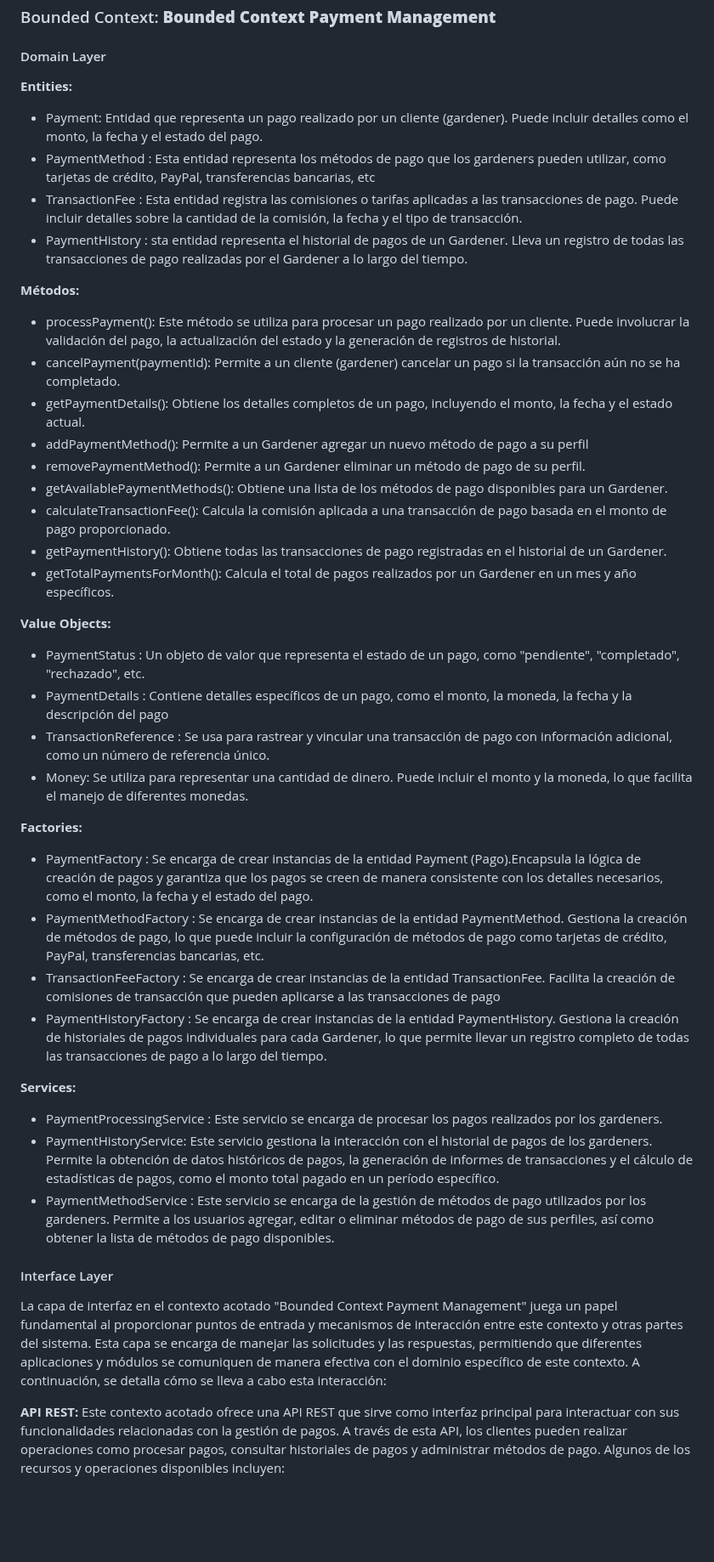
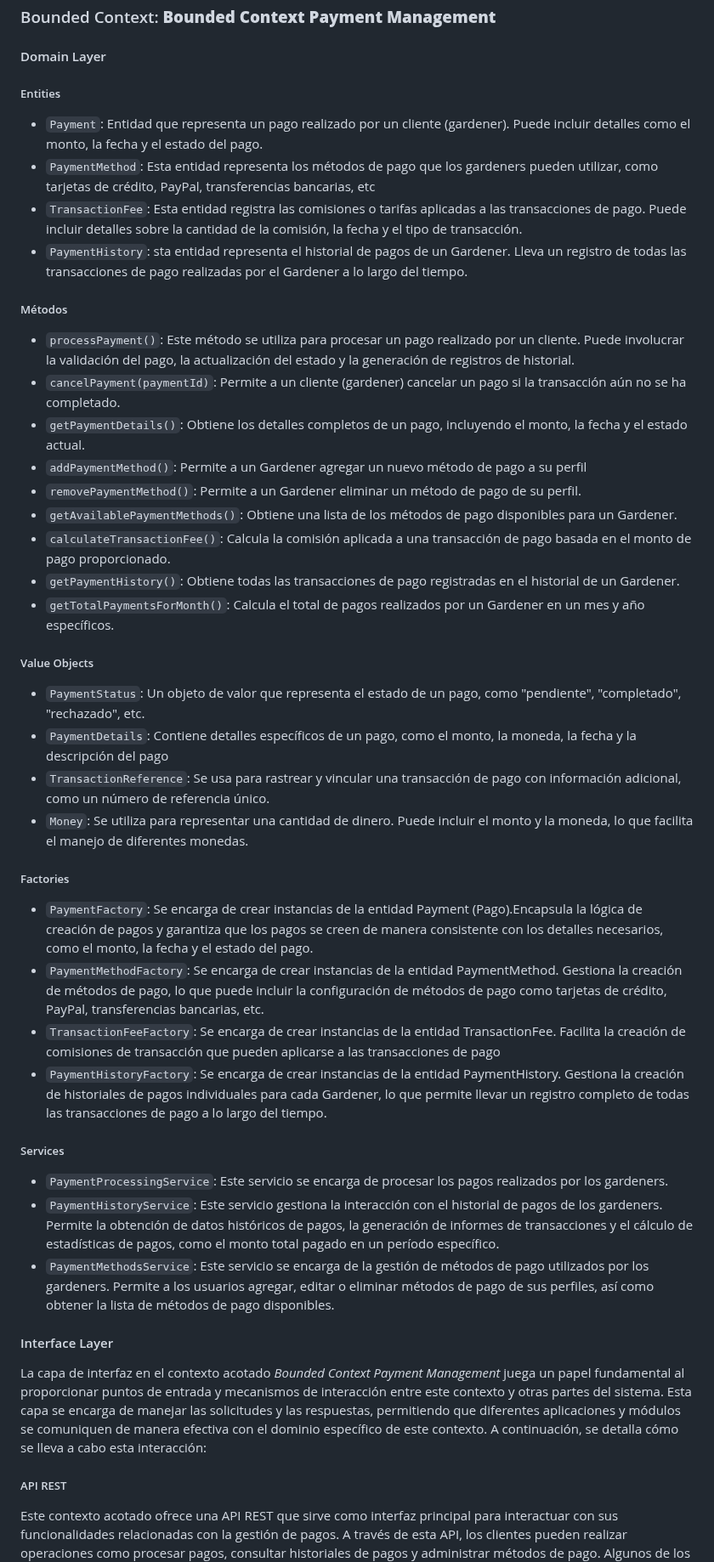
Before and after one commit to nexgeniusupc/plantguard-docs, a Markdown page: docs/chapters/5-tactical-level-software-design.md, the part around one of its changes. Shown at 85% size. Rendered like a GitHub page; blank space fills up the shorter version.

Commit message:
Improved writing styles for Payment Management

```diff
--- a/docs/chapters/5-tactical-level-software-design.md
+++ b/docs/chapters/5-tactical-level-software-design.md
@@ -20,49 +20,50 @@
 
 #### Domain Layer
 
-**Entities:**
+##### Entities
 
-- Payment: Entidad que representa un pago realizado por un cliente (gardener). Puede incluir detalles como el monto, la fecha y el estado del pago.
-- PaymentMethod : Esta entidad representa los métodos de pago que los gardeners pueden utilizar, como tarjetas de crédito, PayPal, transferencias bancarias, etc
-- TransactionFee : Esta entidad registra las comisiones o tarifas aplicadas a las transacciones de pago. Puede incluir detalles sobre la cantidad de la comisión, la fecha y el tipo de transacción.
-- PaymentHistory : sta entidad representa el historial de pagos de un Gardener. Lleva un registro de todas las transacciones de pago realizadas por el Gardener a lo largo del tiempo.
+- `Payment`: Entidad que representa un pago realizado por un cliente (gardener). Puede incluir detalles como el monto, la fecha y el estado del pago.
+- `PaymentMethod`: Esta entidad representa los métodos de pago que los gardeners pueden utilizar, como tarjetas de crédito, PayPal, transferencias bancarias, etc
+- `TransactionFee`: Esta entidad registra las comisiones o tarifas aplicadas a las transacciones de pago. Puede incluir detalles sobre la cantidad de la comisión, la fecha y el tipo de transacción.
+- `PaymentHistory`: sta entidad representa el historial de pagos de un Gardener. Lleva un registro de todas las transacciones de pago realizadas por el Gardener a lo largo del tiempo.
 
-**Métodos:**
+##### Métodos
 
-- processPayment(): Este método se utiliza para procesar un pago realizado por un cliente. Puede involucrar la validación del pago, la actualización del estado y la generación de registros de historial.
-- cancelPayment(paymentId): Permite a un cliente (gardener) cancelar un pago si la transacción aún no se ha completado.
-- getPaymentDetails(): Obtiene los detalles completos de un pago, incluyendo el monto, la fecha y el estado actual.
-- addPaymentMethod(): Permite a un Gardener agregar un nuevo método de pago a su perfil
-- removePaymentMethod(): Permite a un Gardener eliminar un método de pago de su perfil.
-- getAvailablePaymentMethods(): Obtiene una lista de los métodos de pago disponibles para un Gardener.
-- calculateTransactionFee(): Calcula la comisión aplicada a una transacción de pago basada en el monto de pago proporcionado.
-- getPaymentHistory(): Obtiene todas las transacciones de pago registradas en el historial de un Gardener.
-- getTotalPaymentsForMonth(): Calcula el total de pagos realizados por un Gardener en un mes y año específicos.
+- `processPayment()`: Este método se utiliza para procesar un pago realizado por un cliente. Puede involucrar la validación del pago, la actualización del estado y la generación de registros de historial.
+- `cancelPayment(paymentId)`: Permite a un cliente (gardener) cancelar un pago si la transacción aún no se ha completado.
+- `getPaymentDetails()`: Obtiene los detalles completos de un pago, incluyendo el monto, la fecha y el estado actual.
+- `addPaymentMethod()`: Permite a un Gardener agregar un nuevo método de pago a su perfil
+- `removePaymentMethod()`: Permite a un Gardener eliminar un método de pago de su perfil.
+- `getAvailablePaymentMethods()`: Obtiene una lista de los métodos de pago disponibles para un Gardener.
+- `calculateTransactionFee()`: Calcula la comisión aplicada a una transacción de pago basada en el monto de pago proporcionado.
+- `getPaymentHistory()`: Obtiene todas las transacciones de pago registradas en el historial de un Gardener.
+- `getTotalPaymentsForMonth()`: Calcula el total de pagos realizados por un Gardener en un mes y año específicos.
 
-**Value Objects:**
+##### Value Objects
 
-- PaymentStatus : Un objeto de valor que representa el estado de un pago, como "pendiente", "completado", "rechazado", etc.
-- PaymentDetails : Contiene detalles específicos de un pago, como el monto, la moneda, la fecha y la descripción del pago
-- TransactionReference : Se usa para rastrear y vincular una transacción de pago con información adicional, como un número de referencia único.
-- Money: Se utiliza para representar una cantidad de dinero. Puede incluir el monto y la moneda, lo que facilita el manejo de diferentes monedas.
+- `PaymentStatus`: Un objeto de valor que representa el estado de un pago, como "pendiente", "completado", "rechazado", etc.
+- `PaymentDetails`: Contiene detalles específicos de un pago, como el monto, la moneda, la fecha y la descripción del pago
+- `TransactionReference`: Se usa para rastrear y vincular una transacción de pago con información adicional, como un número de referencia único.
+- `Money`: Se utiliza para representar una cantidad de dinero. Puede incluir el monto y la moneda, lo que facilita el manejo de diferentes monedas.
 
-**Factories:**
+##### Factories
 
-- PaymentFactory : Se encarga de crear instancias de la entidad Payment (Pago).Encapsula la lógica de creación de pagos y garantiza que los pagos se creen de manera consistente con los detalles necesarios, como el monto, la fecha y el estado del pago.
-- PaymentMethodFactory : Se encarga de crear instancias de la entidad PaymentMethod. Gestiona la creación de métodos de pago, lo que puede incluir la configuración de métodos de pago como tarjetas de crédito, PayPal, transferencias bancarias, etc.
-- TransactionFeeFactory : Se encarga de crear instancias de la entidad TransactionFee. Facilita la creación de comisiones de transacción que pueden aplicarse a las transacciones de pago
-- PaymentHistoryFactory : Se encarga de crear instancias de la entidad PaymentHistory. Gestiona la creación de historiales de pagos individuales para cada Gardener, lo que permite llevar un registro completo de todas las transacciones de pago a lo largo del tiempo.
+- `PaymentFactory`: Se encarga de crear instancias de la entidad Payment (Pago).Encapsula la lógica de creación de pagos y garantiza que los pagos se creen de manera consistente con los detalles necesarios, como el monto, la fecha y el estado del pago.
+- `PaymentMethodFactory`: Se encarga de crear instancias de la entidad PaymentMethod. Gestiona la creación de métodos de pago, lo que puede incluir la configuración de métodos de pago como tarjetas de crédito, PayPal, transferencias bancarias, etc.
+- `TransactionFeeFactory`: Se encarga de crear instancias de la entidad TransactionFee. Facilita la creación de comisiones de transacción que pueden aplicarse a las transacciones de pago
+- `PaymentHistoryFactory`: Se encarga de crear instancias de la entidad PaymentHistory. Gestiona la creación de historiales de pagos individuales para cada Gardener, lo que permite llevar un registro completo de todas las transacciones de pago a lo largo del tiempo.
 
-**Services:**
+##### Services
 
-- PaymentProcessingService : Este servicio se encarga de procesar los pagos realizados por los gardeners.
-- PaymentHistoryService: Este servicio gestiona la interacción con el historial de pagos de los gardeners. Permite la obtención de datos históricos de pagos, la generación de informes de transacciones y el cálculo de estadísticas de pagos, como el monto total pagado en un período específico.
-- PaymentMethodService : Este servicio se encarga de la gestión de métodos de pago utilizados por los gardeners. Permite a los usuarios agregar, editar o eliminar métodos de pago de sus perfiles, así como obtener la lista de métodos de pago disponibles.
+- `PaymentProcessingService`: Este servicio se encarga de procesar los pagos realizados por los gardeners.
+- `PaymentHistoryService`: Este servicio gestiona la interacción con el historial de pagos de los gardeners. Permite la obtención de datos históricos de pagos, la generación de informes de transacciones y el cálculo de estadísticas de pagos, como el monto total pagado en un período específico.
+- `PaymentMethodsService`: Este servicio se encarga de la gestión de métodos de pago utilizados por los gardeners. Permite a los usuarios agregar, editar o eliminar métodos de pago de sus perfiles, así como obtener la lista de métodos de pago disponibles.
 
 #### Interface Layer
 
-La capa de interfaz en el contexto acotado "Bounded Context Payment Management" juega un papel fundamental al proporcionar puntos de entrada y mecanismos de interacción entre este contexto y otras partes del sistema. Esta capa se encarga de manejar las solicitudes y las respuestas, permitiendo que diferentes aplicaciones y módulos se comuniquen de manera efectiva con el dominio específico de este contexto. A continuación, se detalla cómo se lleva a cabo esta interacción:
+La capa de interfaz en el contexto acotado _Bounded Context Payment Management_ juega un papel fundamental al proporcionar puntos de entrada y mecanismos de interacción entre este contexto y otras partes del sistema. Esta capa se encarga de manejar las solicitudes y las respuestas, permitiendo que diferentes aplicaciones y módulos se comuniquen de manera efectiva con el dominio específico de este contexto. A continuación, se detalla cómo se lleva a cabo esta interacción:
 
-**API REST:**
+##### API REST
+
 Este contexto acotado ofrece una API REST que sirve como interfaz principal para interactuar con sus funcionalidades relacionadas con la gestión de pagos. A través de esta API, los clientes pueden realizar operaciones como procesar pagos, consultar historiales de pagos y administrar métodos de pago. Algunos de los recursos y operaciones disponibles incluyen:
 
```
Also changed, not shown: other parts of docs/chapters/5-tactical-level-software-design.md (+39 -52 lines).
